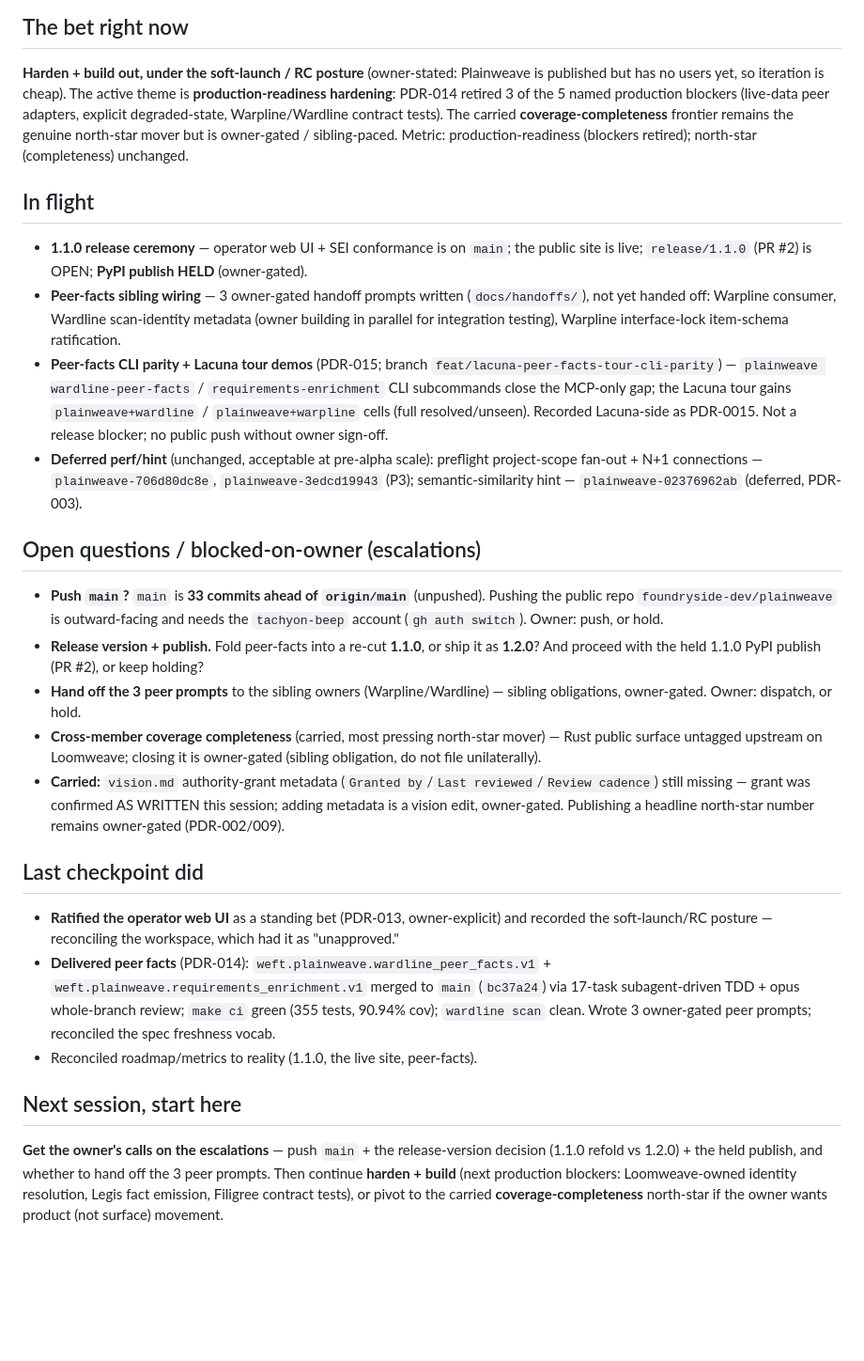
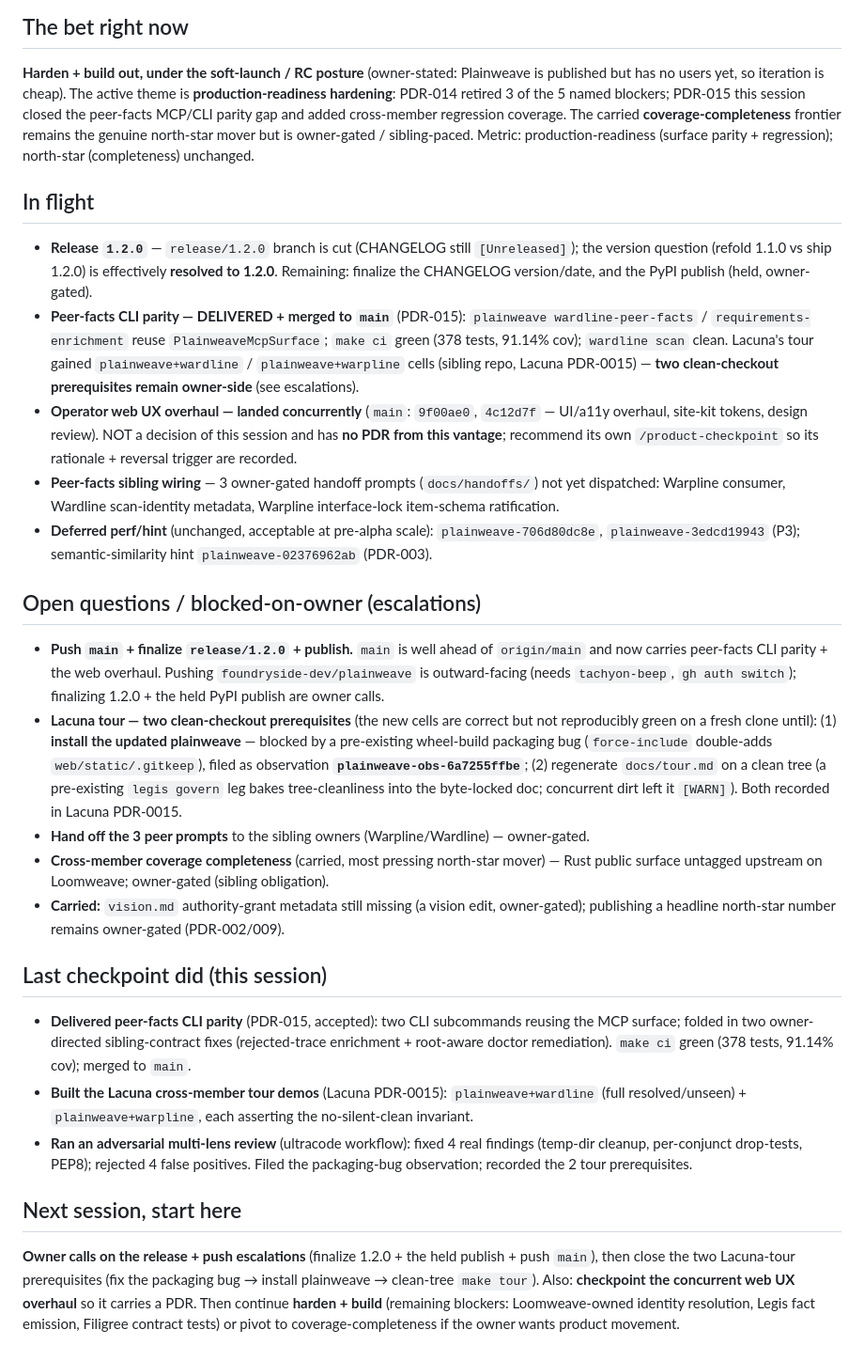
Before and after one commit to foundryside-dev/plainweave, a Markdown page: docs/product/current-state.md, the part around the change. Shown at 94% size. GitHub-like rendering; blank space fills up the shorter version.

```diff
--- a/docs/product/current-state.md
+++ b/docs/product/current-state.md
@@ -4,59 +4,67 @@
 
 **Harden + build out, under the soft-launch / RC posture** (owner-stated: Plainweave is
 published but has no users yet, so iteration is cheap). The active theme is
-**production-readiness hardening**: PDR-014 retired 3 of the 5 named production blockers
-(live-data peer adapters, explicit degraded-state, Warpline/Wardline contract tests).
+**production-readiness hardening**: PDR-014 retired 3 of the 5 named blockers; PDR-015 this
+session closed the peer-facts MCP/CLI parity gap and added cross-member regression coverage.
 The carried **coverage-completeness** frontier remains the genuine north-star mover but is
-owner-gated / sibling-paced. Metric: production-readiness (blockers retired); north-star
-(completeness) unchanged.
+owner-gated / sibling-paced. Metric: production-readiness (surface parity + regression);
+north-star (completeness) unchanged.
 
 ## In flight
 
-- **1.1.0 release ceremony** — operator web UI + SEI conformance is on `main`; the public
-  site is live; `release/1.1.0` (PR #2) is OPEN; **PyPI publish HELD** (owner-gated).
-- **Peer-facts sibling wiring** — 3 owner-gated handoff prompts written (`docs/handoffs/`),
-  not yet handed off: Warpline consumer, Wardline scan-identity metadata (owner building in
-  parallel for integration testing), Warpline interface-lock item-schema ratification.
-- **Peer-facts CLI parity + Lacuna tour demos** (PDR-015; branch
-  `feat/lacuna-peer-facts-tour-cli-parity`) — `plainweave wardline-peer-facts` /
-  `requirements-enrichment` CLI subcommands close the MCP-only gap; the Lacuna tour gains
-  `plainweave+wardline` / `plainweave+warpline` cells (full resolved/unseen). Recorded
-  Lacuna-side as PDR-0015. Not a release blocker; no public push without owner sign-off.
-- **Deferred perf/hint** (unchanged, acceptable at pre-alpha scale): preflight project-scope
-  fan-out + N+1 connections — `plainweave-706d80dc8e`, `plainweave-3edcd19943` (P3);
-  semantic-similarity hint — `plainweave-02376962ab` (deferred, PDR-003).
+- **Release `1.2.0`** — `release/1.2.0` branch is cut (CHANGELOG still `[Unreleased]`); the
+  version question (refold 1.1.0 vs ship 1.2.0) is effectively **resolved to 1.2.0**.
+  Remaining: finalize the CHANGELOG version/date, and the PyPI publish (held, owner-gated).
+- **Peer-facts CLI parity — DELIVERED + merged to `main`** (PDR-015):
+  `plainweave wardline-peer-facts` / `requirements-enrichment` reuse `PlainweaveMcpSurface`;
+  `make ci` green (378 tests, 91.14% cov); `wardline scan` clean. Lacuna's tour gained
+  `plainweave+wardline` / `plainweave+warpline` cells (sibling repo, Lacuna PDR-0015) —
+  **two clean-checkout prerequisites remain owner-side** (see escalations).
+- **Operator web UX overhaul — landed concurrently** (`main`: `9f00ae0`, `4c12d7f` — UI/a11y
+  overhaul, site-kit tokens, design review). NOT a decision of this session and has **no PDR
+  from this vantage**; recommend its own `/product-checkpoint` so its rationale + reversal
+  trigger are recorded.
+- **Peer-facts sibling wiring** — 3 owner-gated handoff prompts (`docs/handoffs/`) not yet
+  dispatched: Warpline consumer, Wardline scan-identity metadata, Warpline interface-lock
+  item-schema ratification.
+- **Deferred perf/hint** (unchanged, acceptable at pre-alpha scale): `plainweave-706d80dc8e`,
+  `plainweave-3edcd19943` (P3); semantic-similarity hint `plainweave-02376962ab` (PDR-003).
 
 ## Open questions / blocked-on-owner (escalations)
 
-- **Push `main`?** `main` is **33 commits ahead of `origin/main`** (unpushed). Pushing the
-  public repo `foundryside-dev/plainweave` is outward-facing and needs the `tachyon-beep`
-  account (`gh auth switch`). Owner: push, or hold.
-- **Release version + publish.** Fold peer-facts into a re-cut **1.1.0**, or ship it as
-  **1.2.0**? And proceed with the held 1.1.0 PyPI publish (PR #2), or keep holding?
-- **Hand off the 3 peer prompts** to the sibling owners (Warpline/Wardline) — sibling
-  obligations, owner-gated. Owner: dispatch, or hold.
+- **Push `main` + finalize `release/1.2.0` + publish.** `main` is well ahead of
+  `origin/main` and now carries peer-facts CLI parity + the web overhaul. Pushing
+  `foundryside-dev/plainweave` is outward-facing (needs `tachyon-beep`, `gh auth switch`);
+  finalizing 1.2.0 + the held PyPI publish are owner calls.
+- **Lacuna tour — two clean-checkout prerequisites** (the new cells are correct but not
+  reproducibly green on a fresh clone until): (1) **install the updated plainweave** —
+  blocked by a pre-existing wheel-build packaging bug (`force-include` double-adds
+  `web/static/.gitkeep`), filed as observation **`plainweave-obs-6a7255ffbe`**; (2)
+  regenerate `docs/tour.md` on a clean tree (a pre-existing `legis govern` leg bakes
+  tree-cleanliness into the byte-locked doc; concurrent dirt left it `[WARN]`). Both recorded
+  in Lacuna PDR-0015.
+- **Hand off the 3 peer prompts** to the sibling owners (Warpline/Wardline) — owner-gated.
 - **Cross-member coverage completeness** (carried, most pressing north-star mover) — Rust
-  public surface untagged upstream on Loomweave; closing it is owner-gated (sibling
-  obligation, do not file unilaterally).
-- **Carried:** `vision.md` authority-grant metadata (`Granted by`/`Last reviewed`/`Review
-  cadence`) still missing — grant was confirmed AS WRITTEN this session; adding metadata is
-  a vision edit, owner-gated. Publishing a headline north-star number remains owner-gated
-  (PDR-002/009).
+  public surface untagged upstream on Loomweave; owner-gated (sibling obligation).
+- **Carried:** `vision.md` authority-grant metadata still missing (a vision edit, owner-gated);
+  publishing a headline north-star number remains owner-gated (PDR-002/009).
 
-## Last checkpoint did
+## Last checkpoint did (this session)
 
-- **Ratified the operator web UI** as a standing bet (PDR-013, owner-explicit) and recorded
-  the soft-launch/RC posture — reconciling the workspace, which had it as "unapproved."
-- **Delivered peer facts** (PDR-014): `weft.plainweave.wardline_peer_facts.v1` +
-  `weft.plainweave.requirements_enrichment.v1` merged to `main` (`bc37a24`) via 17-task
-  subagent-driven TDD + opus whole-branch review; `make ci` green (355 tests, 90.94% cov);
-  `wardline scan` clean. Wrote 3 owner-gated peer prompts; reconciled the spec freshness vocab.
-- Reconciled roadmap/metrics to reality (1.1.0, the live site, peer-facts).
+- **Delivered peer-facts CLI parity** (PDR-015, accepted): two CLI subcommands reusing the MCP
+  surface; folded in two owner-directed sibling-contract fixes (rejected-trace enrichment +
+  root-aware doctor remediation). `make ci` green (378 tests, 91.14% cov); merged to `main`.
+- **Built the Lacuna cross-member tour demos** (Lacuna PDR-0015): `plainweave+wardline`
+  (full resolved/unseen) + `plainweave+warpline`, each asserting the no-silent-clean invariant.
+- **Ran an adversarial multi-lens review** (ultracode workflow): fixed 4 real findings
+  (temp-dir cleanup, per-conjunct drop-tests, PEP8); rejected 4 false positives. Filed the
+  packaging-bug observation; recorded the 2 tour prerequisites.
 
 ## Next session, start here
 
-**Get the owner's calls on the escalations** — push `main` + the release-version decision
-(1.1.0 refold vs 1.2.0) + the held publish, and whether to hand off the 3 peer prompts.
-Then continue **harden + build** (next production blockers: Loomweave-owned identity
-resolution, Legis fact emission, Filigree contract tests), or pivot to the carried
-**coverage-completeness** north-star if the owner wants product (not surface) movement.
+**Owner calls on the release + push escalations** (finalize 1.2.0 + the held publish + push
+`main`), then close the two Lacuna-tour prerequisites (fix the packaging bug → install
+plainweave → clean-tree `make tour`). Also: **checkpoint the concurrent web UX overhaul** so
+it carries a PDR. Then continue **harden + build** (remaining blockers: Loomweave-owned
+identity resolution, Legis fact emission, Filigree contract tests) or pivot to
+coverage-completeness if the owner wants product movement.
```
Also changed, not shown: docs/product/metrics.md (+18 -0 lines).
